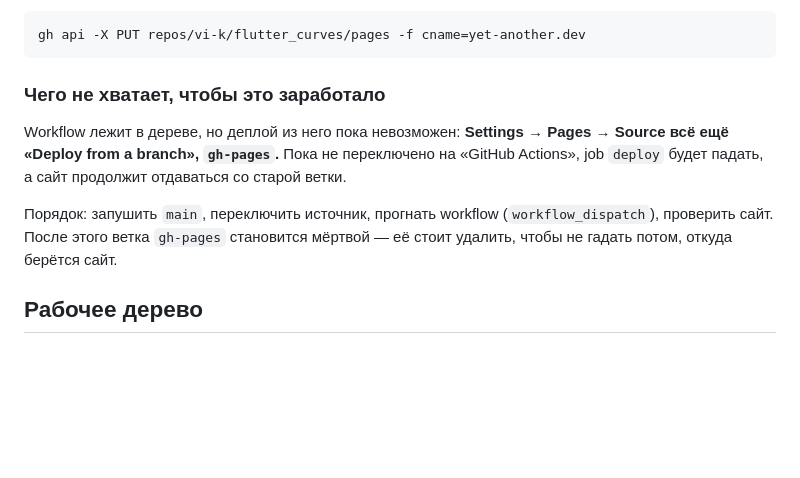
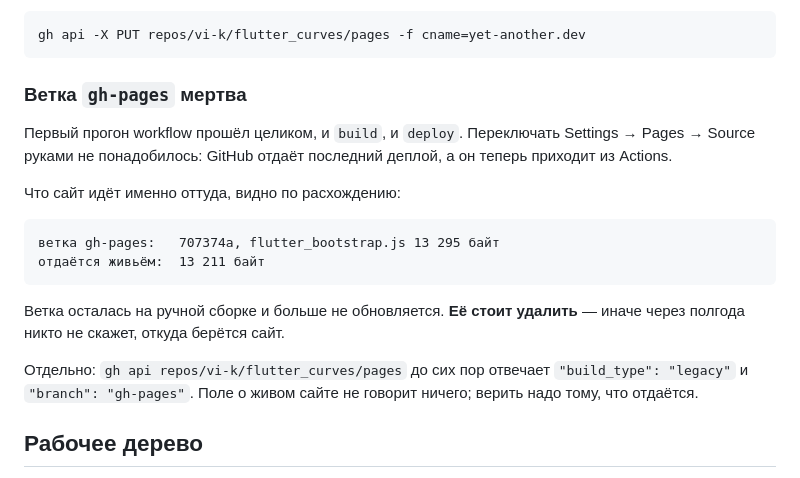
Before and after one commit to vi-k/flutter_curves, a Markdown page: docs/handoff.md, the part around the change. GitHub-like rendering; blank space fills up the shorter version.

Commit message:
docs: the first run deployed; gh-pages is dead
Switching Settings -> Pages -> Source by hand turned out unnecessary:
GitHub serves the newest deployment, and after the first run that is the
one from Actions. The branch still holds the manual build, and the live
site no longer matches it -- flutter_bootstrap.js is 13211 bytes served
against 13295 on gh-pages.

The pages API still reports "build_type": "legacy" and the gh-pages
branch. The field says nothing about what is actually served.

Co-Authored-By: Claude Opus 5 (1M context) <noreply@anthropic.com>
Claude-Session: https://claude.ai/code/session_016FeAn5b4i3y3xSQcz6MWZf

````diff
--- a/docs/handoff.md
+++ b/docs/handoff.md
@@ -135,17 +135,25 @@ CocoaPods, и Flutter при этом переписывает файлы пла
 gh api -X PUT repos/vi-k/flutter_curves/pages -f cname=yet-another.dev
 ```
 
-### Чего не хватает, чтобы это заработало
+### Ветка `gh-pages` мертва
 
-Workflow лежит в дереве, но деплой из него пока невозможен:
-**Settings → Pages → Source всё ещё «Deploy from a branch», `gh-pages`.**
-Пока не переключено на «GitHub Actions», job `deploy` будет падать, а
-сайт продолжит отдаваться со старой ветки.
+Первый прогон workflow прошёл целиком, и `build`, и `deploy`. Переключать
+Settings → Pages → Source руками не понадобилось: GitHub отдаёт последний
+деплой, а он теперь приходит из Actions.
 
-Порядок: запушить `main`, переключить источник, прогнать workflow
-(`workflow_dispatch`), проверить сайт. После этого ветка `gh-pages`
-становится мёртвой — её стоит удалить, чтобы не гадать потом, откуда
-берётся сайт.
+Что сайт идёт именно оттуда, видно по расхождению:
+
+```
+ветка gh-pages:   707374a, flutter_bootstrap.js 13 295 байт
+отдаётся живьём:  13 211 байт
+```
+
+Ветка осталась на ручной сборке и больше не обновляется. **Её стоит
+удалить** — иначе через полгода никто не скажет, откуда берётся сайт.
+
+Отдельно: `gh api repos/vi-k/flutter_curves/pages` до сих пор отвечает
+`"build_type": "legacy"` и `"branch": "gh-pages"`. Поле о живом сайте не
+говорит ничего; верить надо тому, что отдаётся.
 
 ## Рабочее дерево
 
````
Also changed, not shown: docs/records/2026-09-12[4]-pages-deploy-report.md (+6 -4 lines).
